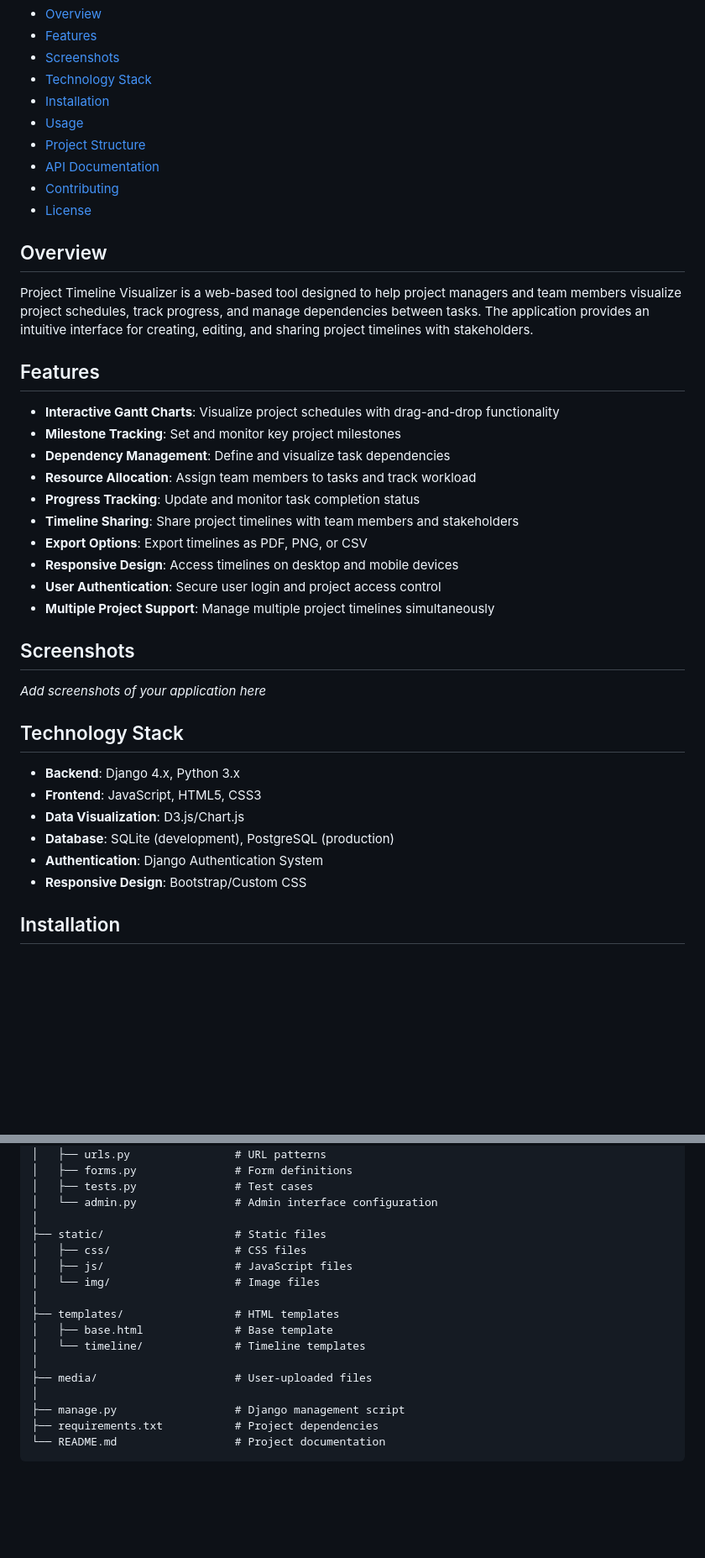
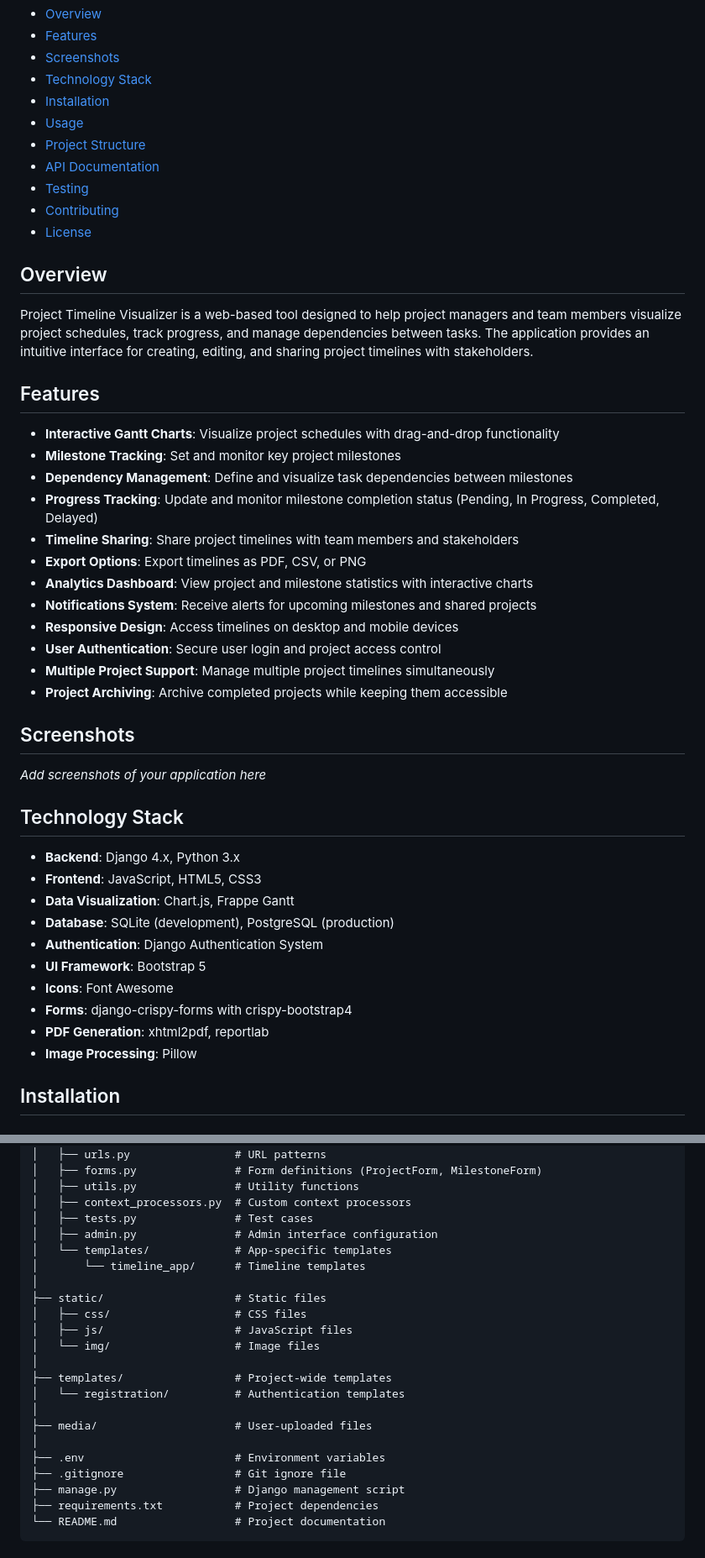
Before and after one commit to avishekpaul1310/Project-Timeline-Visualizer, a Markdown page: README.md, 2 parts joined by grey strips. Shown at 84% size. Rendered like a GitHub page; blank space fills up the shorter version.

```diff
--- a/README.md
+++ b/README.md
@@ -17,6 +17,7 @@ A Django web application that provides interactive visualization for project tim
 - [Usage](#usage)
 - [Project Structure](#project-structure)
 - [API Documentation](#api-documentation)
+- [Testing](#testing)
 - [Contributing](#contributing)
 - [License](#license)
 
@@ -28,14 +29,16 @@ Project Timeline Visualizer is a web-based tool designed to help project manager
 
 - **Interactive Gantt Charts**: Visualize project schedules with drag-and-drop functionality
 - **Milestone Tracking**: Set and monitor key project milestones
-- **Dependency Management**: Define and visualize task dependencies
-- **Resource Allocation**: Assign team members to tasks and track workload
-- **Progress Tracking**: Update and monitor task completion status
+- **Dependency Management**: Define and visualize task dependencies between milestones
+- **Progress Tracking**: Update and monitor milestone completion status (Pending, In Progress, Completed, Delayed)
 - **Timeline Sharing**: Share project timelines with team members and stakeholders
-- **Export Options**: Export timelines as PDF, PNG, or CSV
+- **Export Options**: Export timelines as PDF, CSV, or PNG
+- **Analytics Dashboard**: View project and milestone statistics with interactive charts
+- **Notifications System**: Receive alerts for upcoming milestones and shared projects
 - **Responsive Design**: Access timelines on desktop and mobile devices
 - **User Authentication**: Secure user login and project access control
 - **Multiple Project Support**: Manage multiple project timelines simultaneously
+- **Project Archiving**: Archive completed projects while keeping them accessible
 
 ## Screenshots
 
@@ -45,10 +48,14 @@ Project Timeline Visualizer is a web-based tool designed to help project manager
 
 - **Backend**: Django 4.x, Python 3.x
 - **Frontend**: JavaScript, HTML5, CSS3
-- **Data Visualization**: D3.js/Chart.js
+- **Data Visualization**: Chart.js, Frappe Gantt
 - **Database**: SQLite (development), PostgreSQL (production)
 - **Authentication**: Django Authentication System
-- **Responsive Design**: Bootstrap/Custom CSS
+- **UI Framework**: Bootstrap 5
+- **Icons**: Font Awesome
+- **Forms**: django-crispy-forms with crispy-bootstrap4
+- **PDF Generation**: xhtml2pdf, reportlab
+- **Image Processing**: Pillow
 
 ## Installation
 
@@ -139,20 +169,25 @@ Project-Timeline-Visualizer/
 │   ├── views.py               # View functions
 │   ├── urls.py                # URL patterns
-│   ├── forms.py               # Form definitions
+│   ├── forms.py               # Form definitions (ProjectForm, MilestoneForm)
+│   ├── utils.py               # Utility functions
+│   ├── context_processors.py  # Custom context processors
 │   ├── tests.py               # Test cases
-│   └── admin.py               # Admin interface configuration
+│   ├── admin.py               # Admin interface configuration
+│   └── templates/             # App-specific templates
+│       └── timeline_app/      # Timeline templates
 │
 ├── static/                    # Static files
 │   ├── css/                   # CSS files
 │   ├── js/                    # JavaScript files
 │   └── img/                   # Image files
 │
-├── templates/                 # HTML templates
-│   ├── base.html              # Base template
-│   └── timeline/              # Timeline templates
+├── templates/                 # Project-wide templates
+│   └── registration/          # Authentication templates
 │
 ├── media/                     # User-uploaded files
 │
+├── .env                       # Environment variables
+├── .gitignore                 # Git ignore file
 ├── manage.py                  # Django management script
 ├── requirements.txt           # Project dependencies
 └── README.md                  # Project documentation
```
Also changed, not shown: other parts of README.md (+58 -17 lines).
